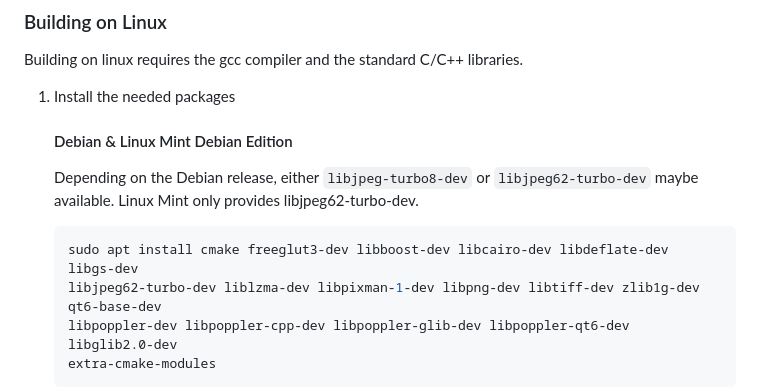
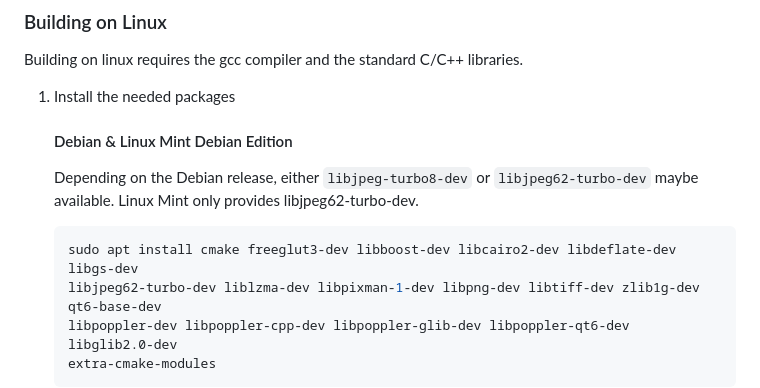
Before and after one commit to vlabella/GLE, a Markdown page: README.md, the part around the change. Drawn GitHub-style.

Commit message:
minor readme edit

````diff
--- a/README.md
+++ b/README.md
@@ -35,7 +35,7 @@ Building on linux requires the gcc compiler and the standard C/C++ libraries.
 	Depending on the Debian release, either `libjpeg-turbo8-dev` or `libjpeg62-turbo-dev` maybe available. Linux Mint only provides libjpeg62-turbo-dev.
 
 	```shell
-	sudo apt install cmake freeglut3-dev libboost-dev libcairo-dev libdeflate-dev libgs-dev
+	sudo apt install cmake freeglut3-dev libboost-dev libcairo2-dev libdeflate-dev libgs-dev
 	libjpeg62-turbo-dev liblzma-dev libpixman-1-dev libpng-dev libtiff-dev zlib1g-dev qt6-base-dev
 	libpoppler-dev libpoppler-cpp-dev libpoppler-glib-dev libpoppler-qt6-dev libglib2.0-dev
 	extra-cmake-modules
````
